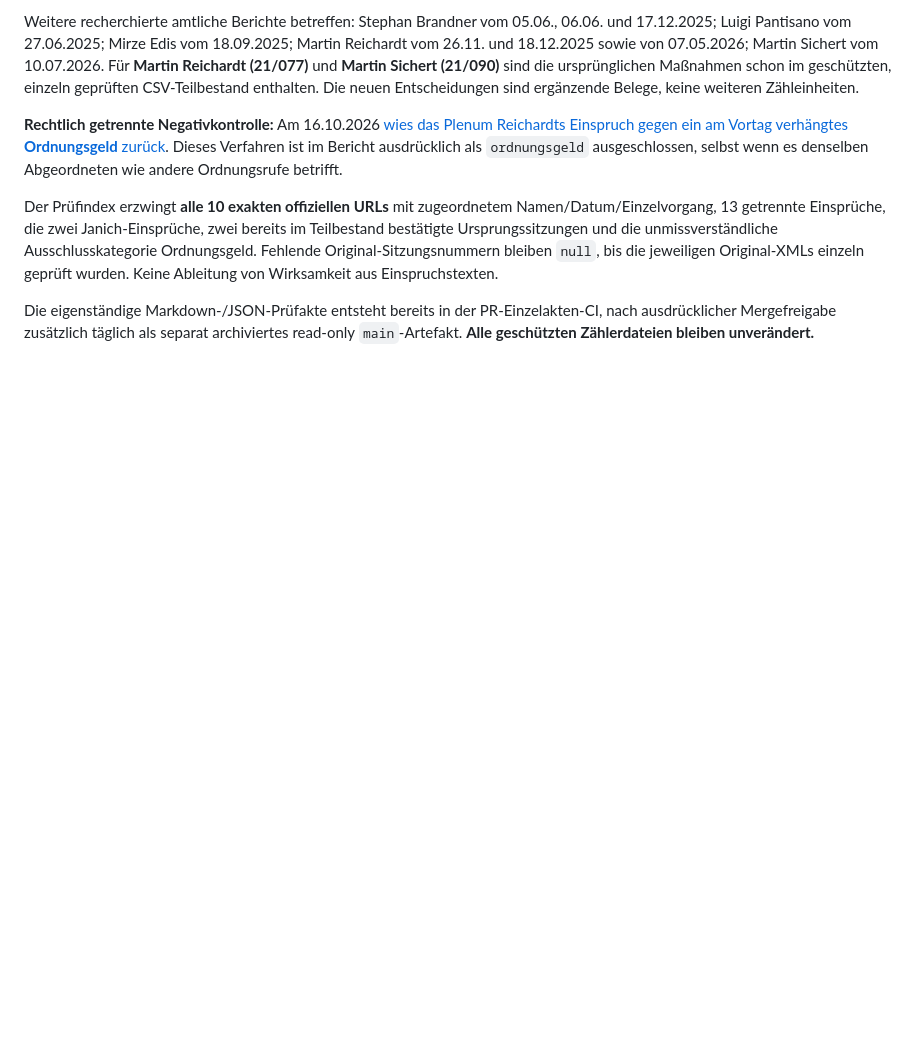
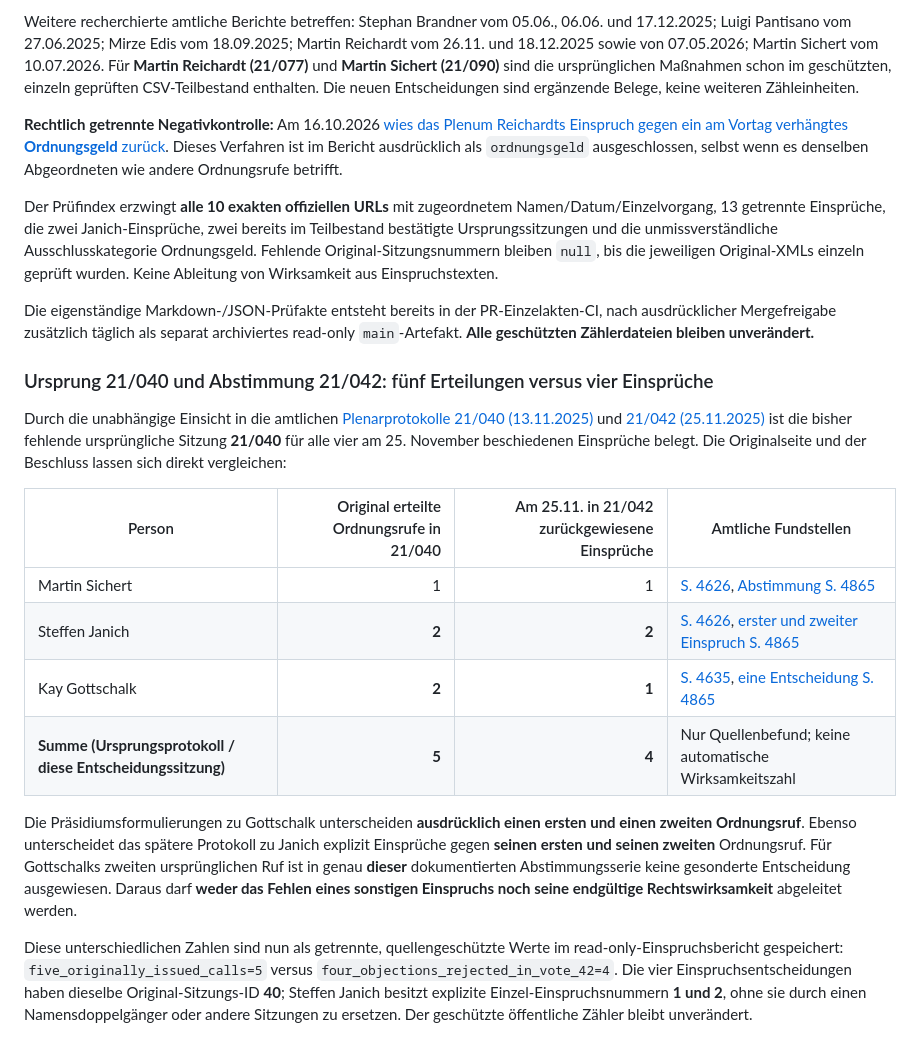
Before and after one commit to Erzkon/ordnungsrufe, a Markdown page: WP21.md, the part around the change. Rendered like a GitHub page; blank space fills up the shorter version.

Commit message:
Document original 21/40 PDF proof of five calls versus only four §39 objection decisions in 21/42

```diff
--- a/WP21.md
+++ b/WP21.md
@@ -1961,3 +1961,42 @@ bereits in der PR-Einzelakten-CI, nach ausdrücklicher
 Mergefreigabe zusätzlich täglich als separat archiviertes
 read-only `main`-Artefakt. **Alle geschützten
 Zählerdateien bleiben unverändert.**
+
+
+### Ursprung 21/040 und Abstimmung 21/042: fünf Erteilungen versus vier Einsprüche
+
+Durch die unabhängige Einsicht in die amtlichen
+[Plenarprotokolle 21/040 (13.11.2025)](https://dserver.bundestag.de/btp/21/21040.pdf)
+und [21/042 (25.11.2025)](https://dserver.bundestag.de/btp/21/21042.pdf)
+ist die bisher fehlende ursprüngliche Sitzung **21/040**
+für alle vier am 25. November beschiedenen Einsprüche
+belegt. Die Originalseite und der Beschluss lassen
+sich direkt vergleichen:
+
+| Person | Original erteilte Ordnungsrufe in 21/040 | Am 25.11. in 21/042 zurückgewiesene Einsprüche | Amtliche Fundstellen |
+| --- | ---: | ---: | --- |
+| Martin Sichert | 1 | 1 | [S. 4626](https://dserver.bundestag.de/btp/21/21040.pdf#P.4626), [Abstimmung S. 4865](https://dserver.bundestag.de/btp/21/21042.pdf#P.4865) |
+| Steffen Janich | **2** | **2** | [S. 4626](https://dserver.bundestag.de/btp/21/21040.pdf#P.4626), [erster und zweiter Einspruch S. 4865](https://dserver.bundestag.de/btp/21/21042.pdf#P.4865) |
+| Kay Gottschalk | **2** | **1** | [S. 4635](https://dserver.bundestag.de/btp/21/21040.pdf#P.4635), [eine Entscheidung S. 4865](https://dserver.bundestag.de/btp/21/21042.pdf#P.4865) |
+| **Summe (Ursprungsprotokoll / diese Entscheidungssitzung)** | **5** | **4** | Nur Quellenbefund; keine automatische Wirksamkeitszahl |
+
+Die Präsidiumsformulierungen zu Gottschalk unterscheiden
+**ausdrücklich einen ersten und einen zweiten Ordnungsruf**.
+Ebenso unterscheidet das spätere Protokoll zu Janich
+explizit Einsprüche gegen **seinen ersten und seinen zweiten**
+Ordnungsruf. Für Gottschalks zweiten ursprünglichen Ruf
+ist in genau **dieser** dokumentierten Abstimmungsserie
+keine gesonderte Entscheidung ausgewiesen. Daraus darf
+**weder das Fehlen eines sonstigen Einspruchs noch seine
+endgültige Rechtswirksamkeit** abgeleitet werden.
+
+Diese unterschiedlichen Zahlen sind nun als getrennte,
+quellengeschützte Werte im read-only-Einspruchsbericht
+gespeichert: `five_originally_issued_calls=5` versus
+`four_objections_rejected_in_vote_42=4`.
+Die vier Einspruchsentscheidungen haben dieselbe
+Original-Sitzungs-ID **40**; Steffen Janich besitzt
+explizite Einzel-Einspruchsnummern **1 und 2**, ohne
+sie durch einen Namensdoppelgänger oder andere Sitzungen
+zu ersetzen. Der geschützte öffentliche Zähler bleibt
+unverändert.
```
